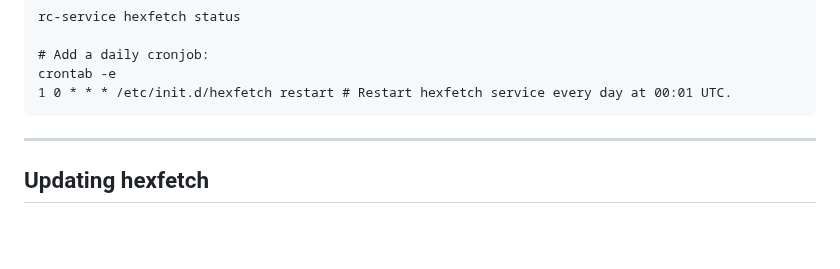
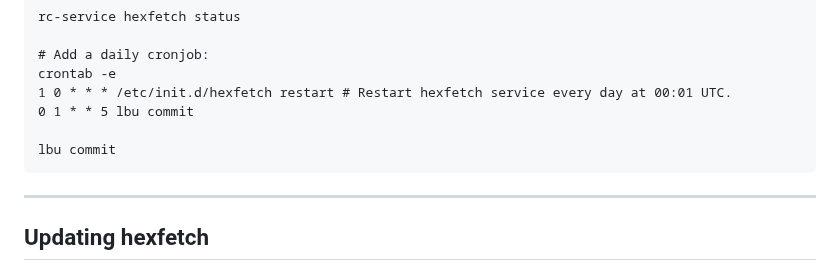
Before and after one commit to hiltar/hexfetch, a Markdown page: README.md, the part around the change. Rendered like a GitHub page; blank space fills up the shorter version.

````diff
--- a/README.md
+++ b/README.md
@@ -122,6 +122,9 @@ rc-service hexfetch status
 # Add a daily cronjob:
 crontab -e
 1 0 * * * /etc/init.d/hexfetch restart # Restart hexfetch service every day at 00:01 UTC.
+0 1 * * 5 lbu commit
+
+lbu commit
 ```
 
 ---
````
